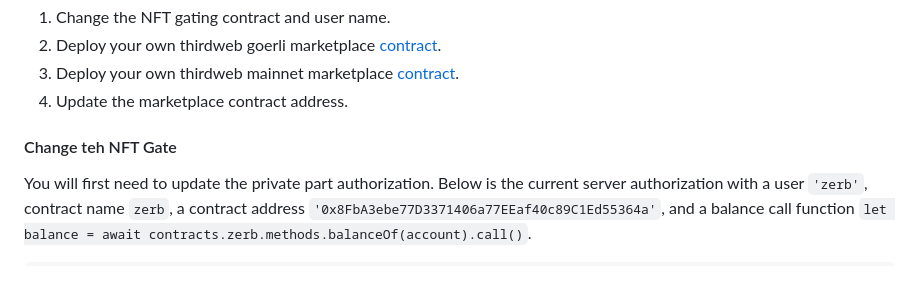
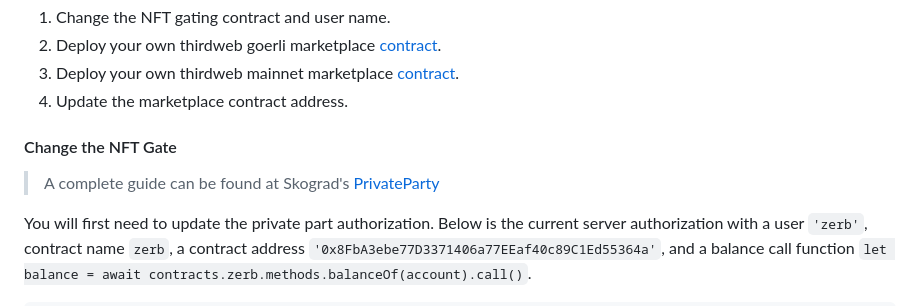
Before and after one commit to Zerobeings/learn, a Markdown page: README.md, the part around the change. Rendered like a GitHub page; blank space fills up the shorter version.

````diff
--- a/README.md
+++ b/README.md
@@ -438,7 +438,10 @@ Follow the guide below to get started on your own NFT marketplace today!
 3. Deploy your own thirdweb mainnet marketplace [contract](https://thirdweb.com/dashboard/contracts).
 4. Update the marketplace contract address.
 
-#### Change teh NFT Gate
+#### Change the NFT Gate
+
+> A complete guide can be found at Skograd's [PrivateParty](https://privateparty.dev)
+
 You will first need to update the private part authorization. Below is the current server authorization with a user `'zerb'`, contract name `zerb`, a contract address `'0x8FbA3ebe77D3371406a77EEaf40c89C1Ed55364a'`, and a balance call function `let balance = await contracts.zerb.methods.balanceOf(account).call()`.
 
 ```javascript
````
